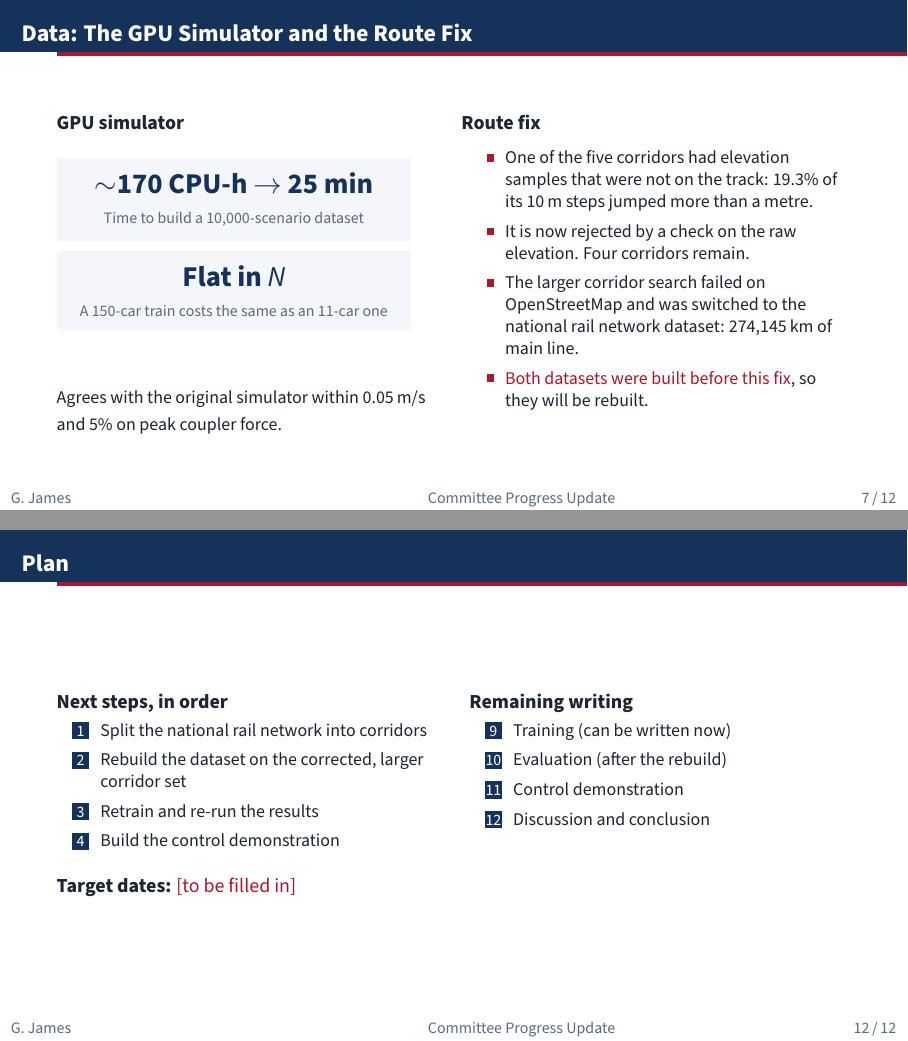
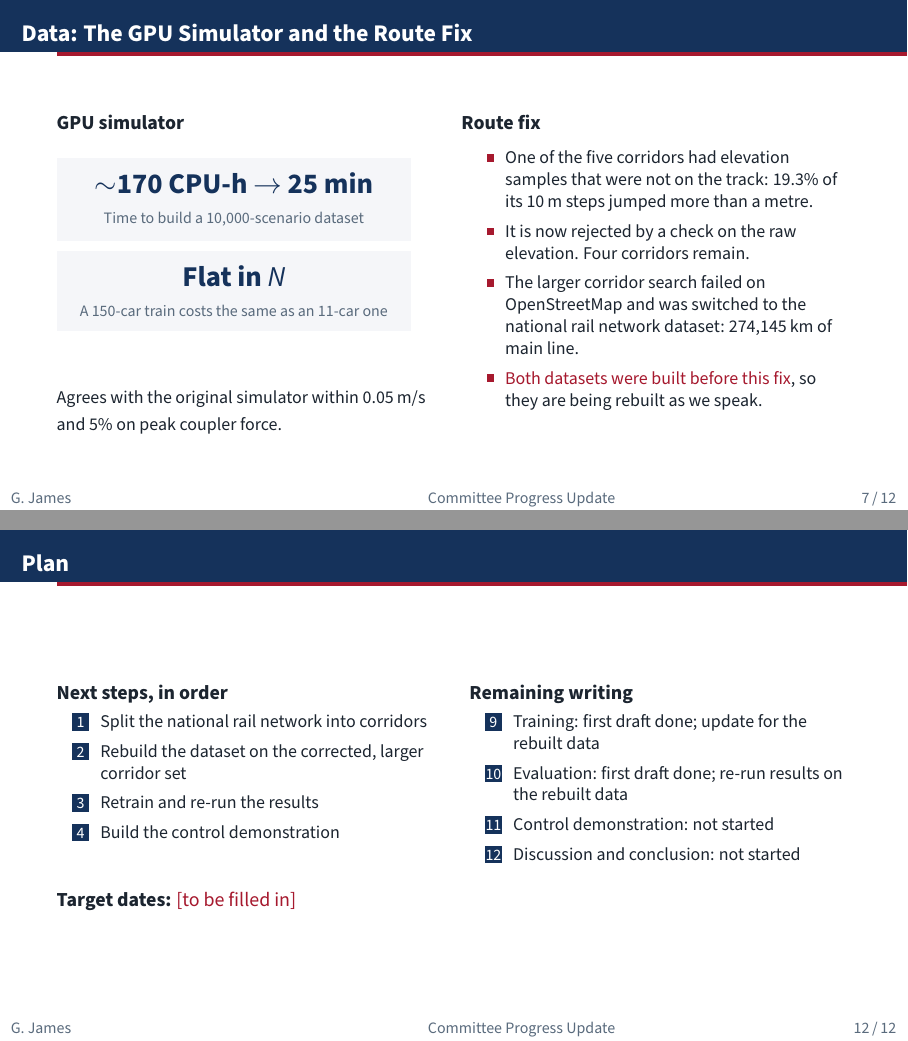
Before and after one commit to gaussdynamics/th, LaTeX slides (paper/slides/update.tex): pages 7 and 12 of 12, joined at a grey line. Compiled offline with pdfLaTeX.

Commit message:
Match the update deck's plan slide to the chapter status
Slide 12 now lists training and evaluation as first drafts to update
for the rebuilt data; slide 7 says the rebuild is under way.

Co-Authored-By: Claude Opus 5.5 (1M context) <noreply@anthropic.com>

```diff
--- a/paper/slides/update.tex
+++ b/paper/slides/update.tex
@@ -257,8 +257,7 @@
         \item The larger corridor search failed on OpenStreetMap and was
               switched to the national rail network dataset: 274,145\,km of
               main line.
-        \item \alert{Both datasets were built before this fix}, so they will
-              be rebuilt.
+        \item \alert{Both datasets were built before this fix}, so they are being rebuilt as we speak.
       \end{itemize}
     \end{column}
   \end{columns}
@@ -394,10 +393,10 @@
       \begin{enumerate}\setlength\itemsep{0.35em}
         \footnotesize
         \setcounter{enumi}{8}
-        \item Training (can be written now)
-        \item Evaluation (after the rebuild)
-        \item Control demonstration
-        \item Discussion and conclusion
+        \item Training: first draft done; update for the rebuilt data
+        \item Evaluation: first draft done; re-run results on the rebuilt data
+        \item Control demonstration: not started
+        \item Discussion and conclusion: not started
       \end{enumerate}
     \end{column}
   \end{columns}
```
Also changed, not shown: paper/slides/update.pdf.
